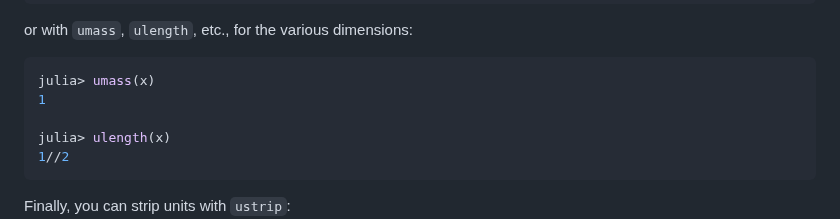
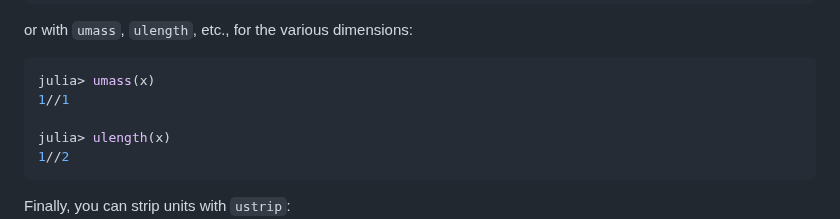
Before and after one commit to SymbolicML/DynamicQuantities.jl, a Markdown page: README.md, the part around the change. GitHub-like rendering.

Commit message:
Tweak readme

````diff
--- a/README.md
+++ b/README.md
@@ -69,7 +69,7 @@ or with `umass`, `ulength`, etc., for the various dimensions:
 
 ```julia
 julia> umass(x)
-1
+1//1
 
 julia> ulength(x)
 1//2
````
